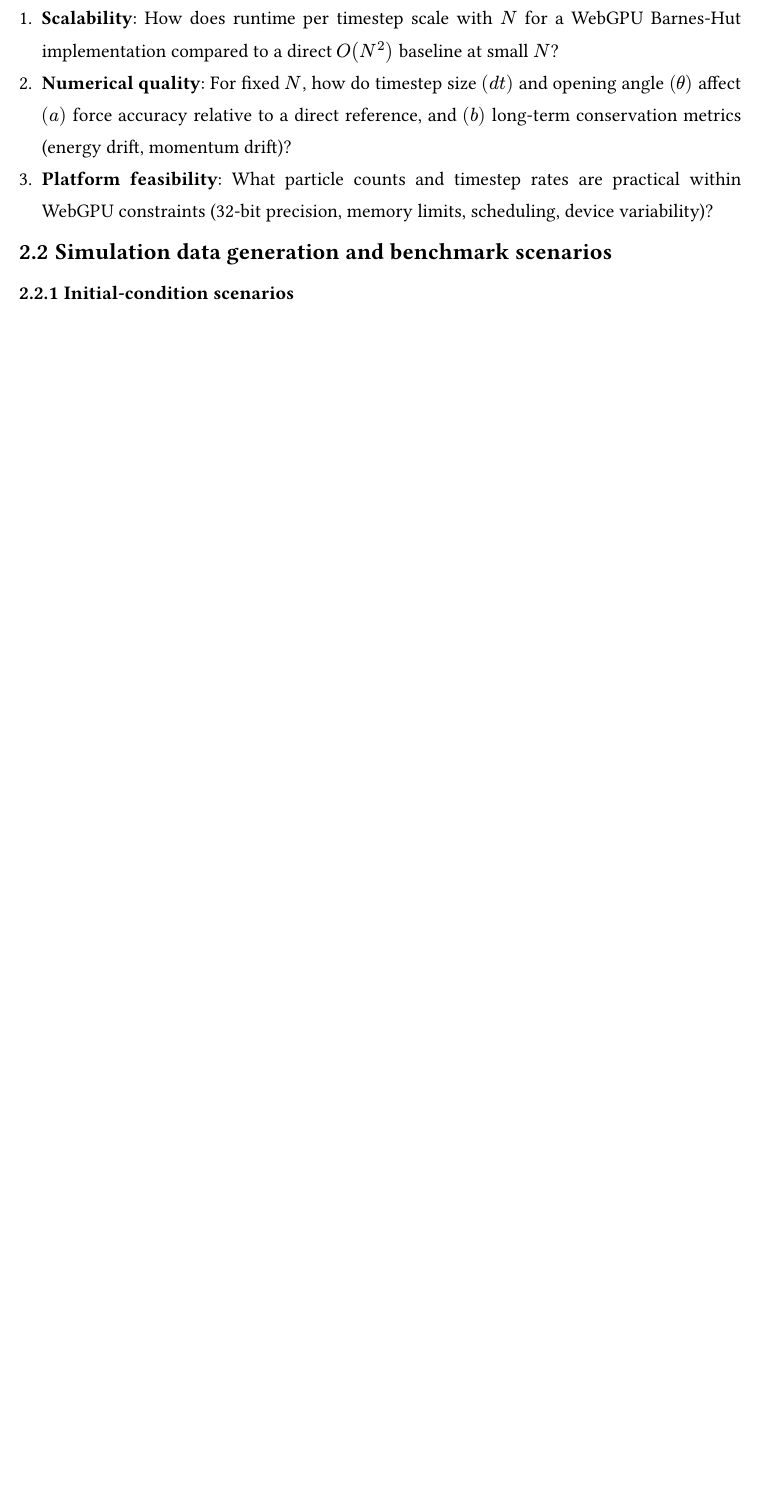
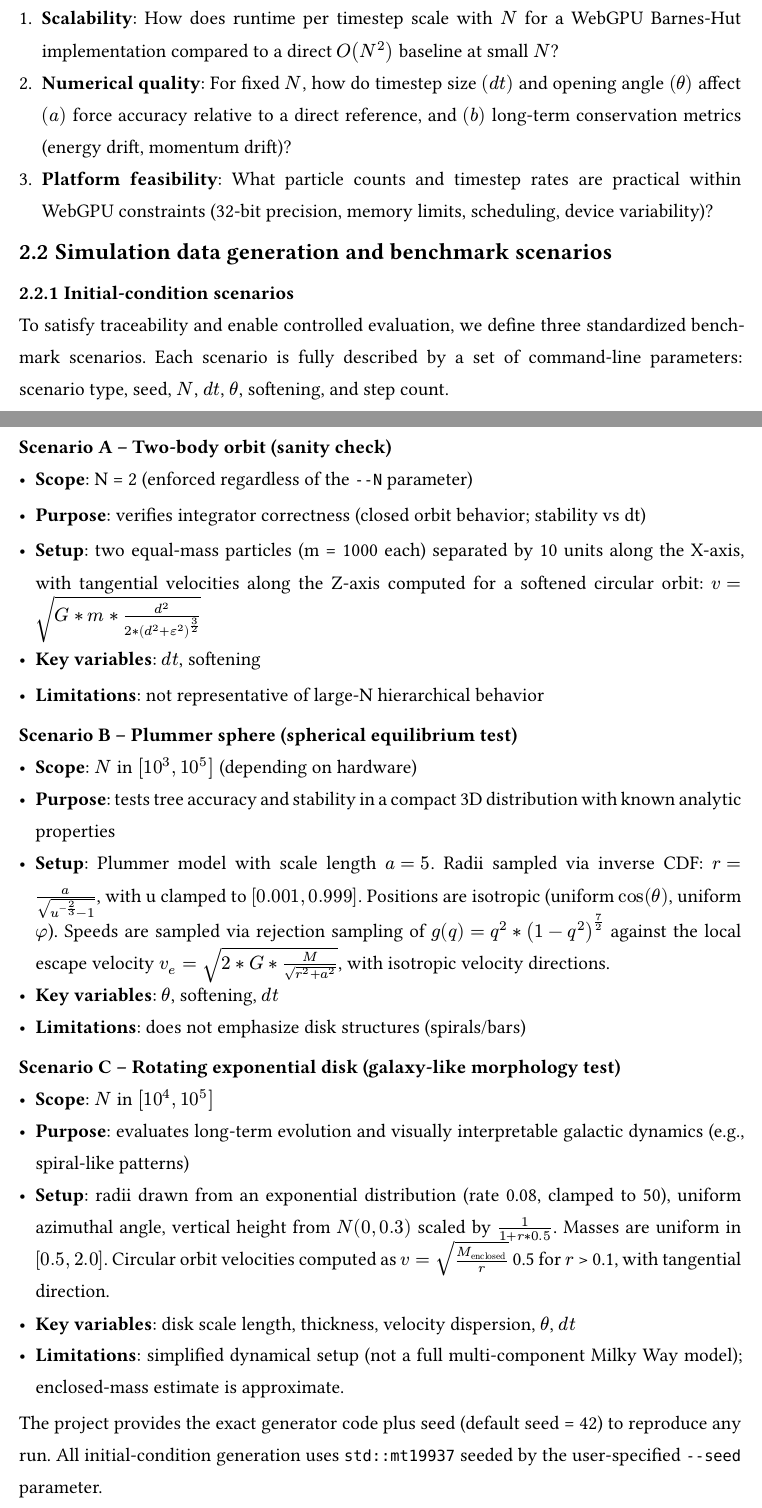
Before and after one commit to haxybaxy/capstone, a Typst document (main.typ, which reads sections/methodology.typ): part of page 9 of 11 before the commit and two parts of pages 9 and 10 of 12 after it, the two joined at a grey line, cut so that both start at the same text, the shorter picture padded with empty space. Compiled offline with Typst 0.15; a missing font is replaced by an installed copy or a similar font.

Commit message:
add one more section

```diff
--- a/sections/methodology.typ
+++ b/sections/methodology.typ
@@ -21,3 +21,28 @@ The research questions operationalized by this methodology are:
 
 == Simulation data generation and benchmark scenarios
 === Initial-condition scenarios
+
+To satisfy traceability and enable controlled evaluation, we define three standardized benchmark scenarios. Each scenario is fully described by a set of command-line parameters: scenario type, seed, $N$, $d t$, $theta$, softening, and step count.
+#set heading(numbering: none)
+==== Scenario A -- Two-body orbit (sanity check)
+
+- *Scope*: N = 2 (enforced regardless of the `--N` parameter)
+- *Purpose*: verifies integrator correctness (closed orbit behavior; stability vs dt)
+- *Setup*: two equal-mass particles (m = 1000 each) separated by 10 units along the X-axis, with tangential velocities along the Z-axis computed for a softened circular orbit: $v = sqrt(G * m * d^2 / (2 * (d^2 + epsilon^2)^(3/2)))$
+
+- *Key variables*: $d t$, softening
+- *Limitations*: not representative of large-N hierarchical behavior
+==== Scenario B -- Plummer sphere (spherical equilibrium test)
+- *Scope*: $N$ in $[10^3, 10^5]$ (depending on hardware)
+- *Purpose*: tests tree accuracy and stability in a compact 3D distribution with known analytic properties
+- *Setup*: Plummer model with scale length $a = 5$. Radii sampled via inverse CDF: $r = a / sqrt(u^(-2/3) - 1)$, with u clamped to $[0.001, 0.999]$. Positions are isotropic (uniform $cos(theta)$, uniform $phi$). Speeds are sampled via rejection sampling of $g(q) = q^2 * (1 - q^2)^(7/2)$ against the local escape velocity $v_e = sqrt(2 * G * M / sqrt(r^2 + a^2))$, with isotropic velocity directions.
+- *Key variables*: $theta$, softening, $d t$
+- *Limitations*: does not emphasize disk structures (spirals/bars)
+==== Scenario C -- Rotating exponential disk (galaxy-like morphology test)
+- *Scope*: $N$ in $[10^4, 10^5]$
+- *Purpose*: evaluates long-term evolution and visually interpretable galactic dynamics (e.g., spiral-like patterns)
+- *Setup*: radii drawn from an exponential distribution (rate 0.08, clamped to 50), uniform azimuthal angle, vertical height from $N(0, 0.3)$ scaled by $1/(1 + r * 0.5)$. Masses are uniform in $[0.5, 2.0]$. Circular orbit velocities computed as $v = sqrt(M_("enclosed") / r)$  0.5 for $r$ > 0.1, with tangential direction.
+- *Key variables*: disk scale length, thickness, velocity dispersion, $theta$, $d t$
+- *Limitations*: simplified dynamical setup (not a full multi-component Milky Way model); enclosed-mass estimate is approximate.
+
+The project provides the exact generator code plus seed (default seed = 42) to reproduce any run. All initial-condition generation uses `std::mt19937` seeded by the user-specified `--seed` parameter.
```
